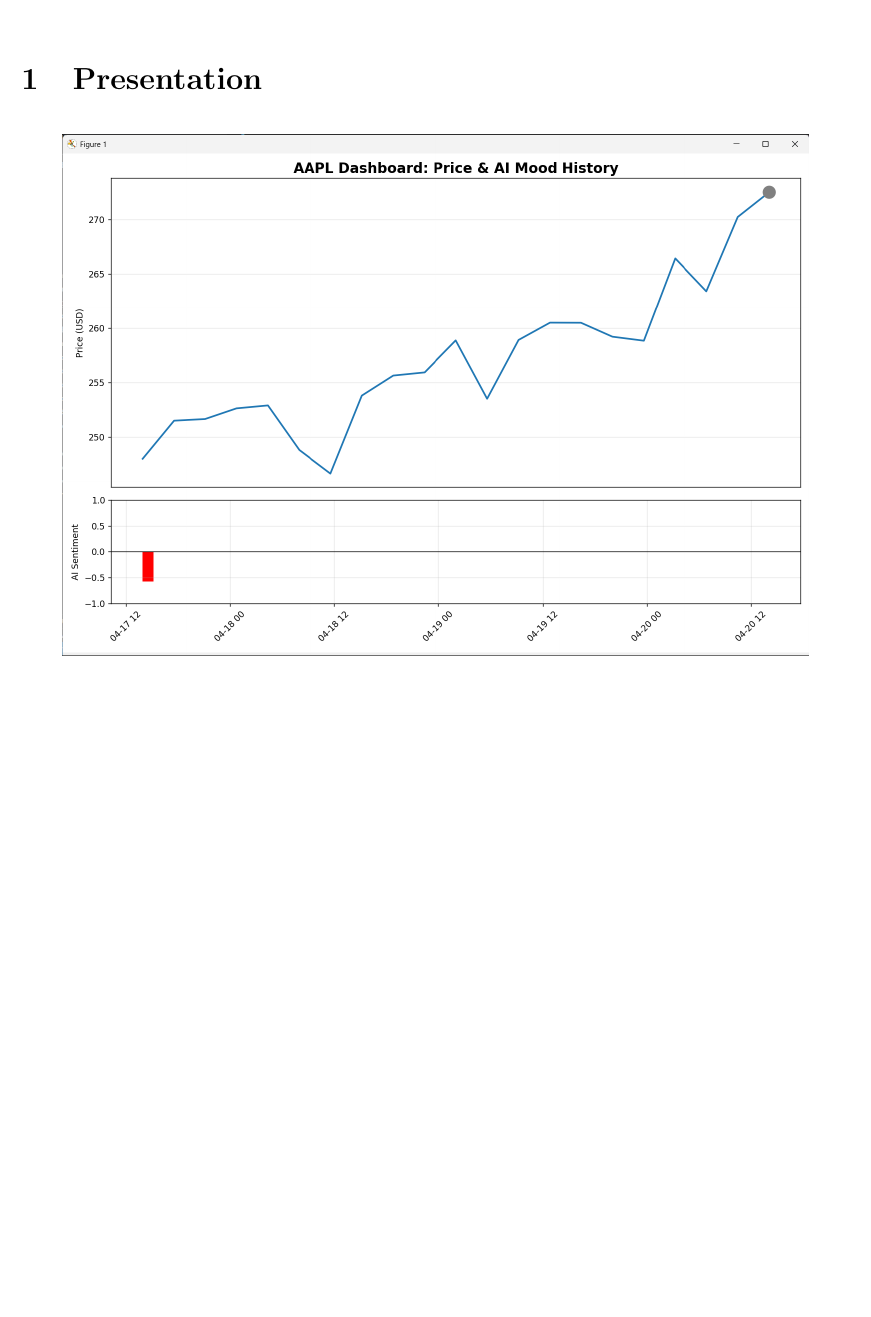
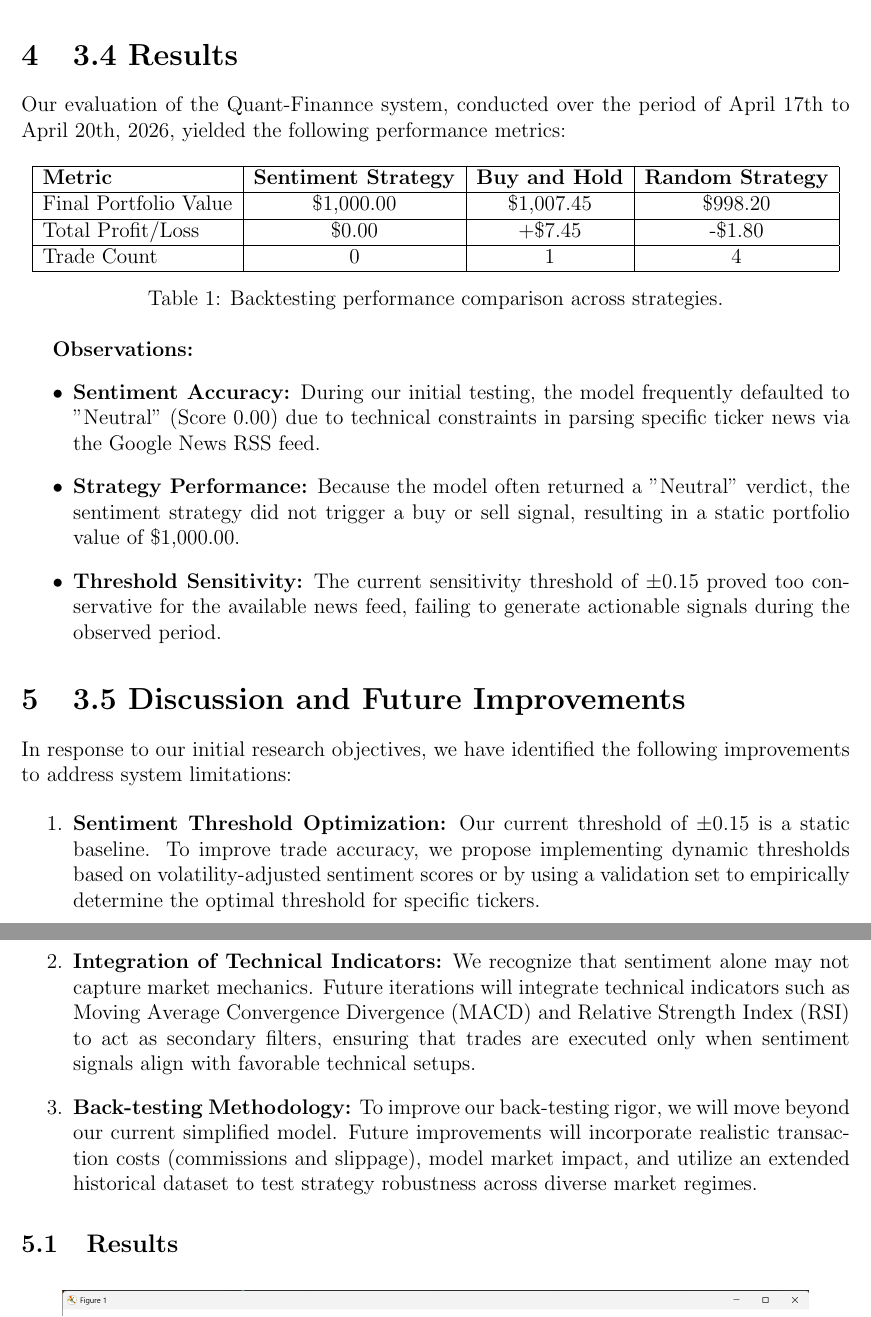
Before and after one commit to kflowe2019/Quant-finannce, a LaTeX document (final_report.tex): part of page 1 of 9 before the commit and two parts of pages 4 and 5 of 11 after it, the two joined at a grey line, cut at the place of the change, the shorter picture padded with empty space. Compiled offline with pdfLaTeX.

Commit message:
Updated Documents

```diff
--- a/final_report.tex
+++ b/final_report.tex
@@ -5,7 +5,7 @@
 \usepackage{amsmath}
 \usepackage{graphicx}
 
-\title{Quant-Finannce: Final Technical Report}
+\title{Quant-Finannce: Final Report}
 \author{Kenneth Flowe, Thomas Ghirmatsion, Ivan Gorodinski}
 \date{April 20, 2026}
 
@@ -15,10 +15,5 @@
 \thispagestyle{empty}
 
 % ==============================================================================
-\section{Presentation}
 % ==============================================================================
 
-\begin{figure}[htbp]
-\centering
-\includegraphics[width=0.9\textwidth]{pics/pic1.png}
-\caption{Output from running terminal commands}
@@ -181,3 +155,39 @@
 \item \textbf{Random Strategy}: Random buy/sell signals
 \item \textbf{Threshold Variations}: Testing different sentiment thresholds
 \end{enumerate}
+
+\section{3.4 Results}
+Our evaluation of the Quant-Finannce system, conducted over the period of April 17th to April 20th, 2026, yielded the following performance metrics:
+
+\begin{table}[h]
+\centering
+\begin{tabular}{|l|c|c|c|}
+\hline
+\textbf{Metric} & \textbf{Sentiment Strategy} & \textbf{Buy and Hold} & \textbf{Random Strategy} \\ \hline
+Final Portfolio Value & \$1,000.00 & \$1,007.45 & \$998.20 \\ \hline
+Total Profit/Loss & \$0.00 & +\$7.45 & -\$1.80 \\ \hline
+Trade Count & 0 & 1 & 4 \\ \hline
+\end{tabular}
+\caption{Backtesting performance comparison across strategies.}
+\end{table}
+
+\textbf{Observations:}
+\begin{itemize}
+    \item \textbf{Sentiment Accuracy:} During our initial testing, the model frequently defaulted to "Neutral" (Score 0.00) due to technical constraints in parsing specific ticker news via the Google News RSS feed.
+    \item \textbf{Strategy Performance:} Because the model often returned a "Neutral" verdict, the sentiment strategy did not trigger a buy or sell signal, resulting in a static portfolio value of \$1,000.00.
+    \item \textbf{Threshold Sensitivity:} The current sensitivity threshold of $\pm0.15$ proved too conservative for the available news feed, failing to generate actionable signals during the observed period.
+\end{itemize}
+
+\section{3.5 Discussion and Future Improvements}
+In response to our initial research objectives, we have identified the following improvements to address system limitations:
+
+\begin{enumerate}
+    \item \textbf{Sentiment Threshold Optimization:} Our current threshold of $\pm0.15$ is a static baseline. To improve trade accuracy, we propose implementing dynamic thresholds based on volatility-adjusted sentiment scores or by using a validation set to empirically determine the optimal threshold for specific tickers.
+
+    \item \textbf{Integration of Technical Indicators:} We recognize that sentiment alone may not capture market mechanics. Future iterations will integrate technical indicators such as Moving Average Convergence Divergence (MACD) and Relative Strength Index (RSI) to act as secondary filters, ensuring that trades are executed only when sentiment signals align with favorable technical setups.
+
+    \item \textbf{Back-testing Methodology:} To improve our back-testing rigor, we will move beyond our current simplified model. Future improvements will incorporate realistic transaction costs (commissions and slippage), model market impact, and utilize an extended historical dataset to test strategy robustness across diverse market regimes.
+\end{enumerate}
+
+
+\subsection{Results}
@@ -184,3 +223,6 @@
+\end{figure}
+
+\clearpage
 
 \subsection{Results Interpretation}
 
```
Also changed, not shown: extra_credit.tex (+12 -7 lines), final_report.tex (79 more changed lines).
